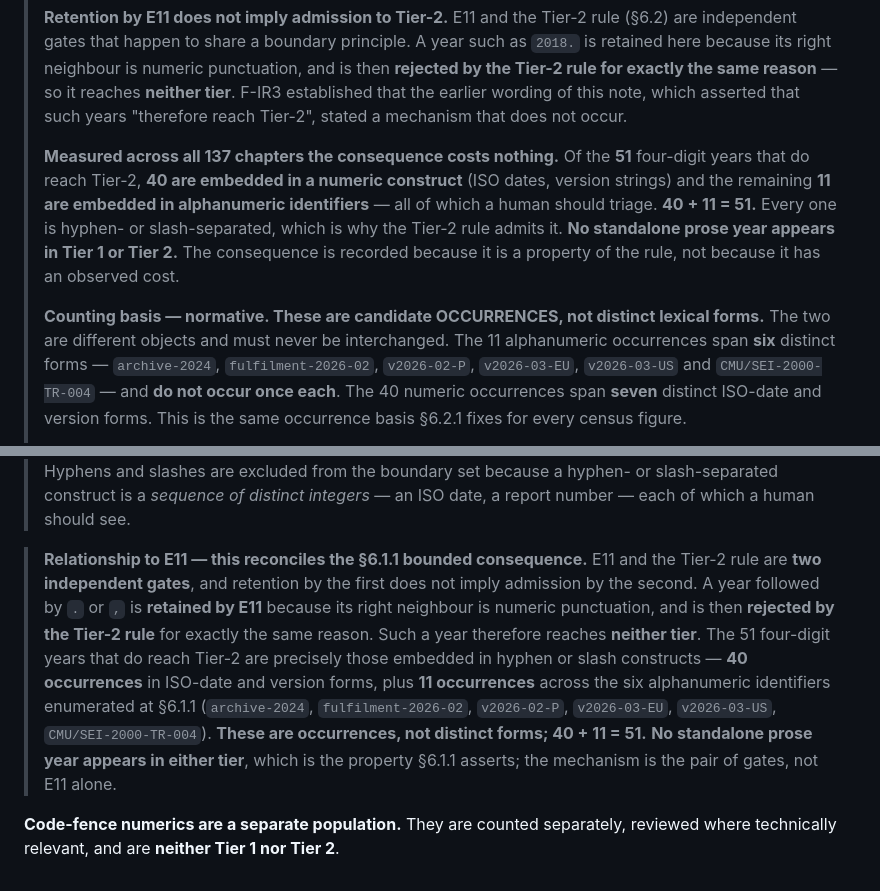
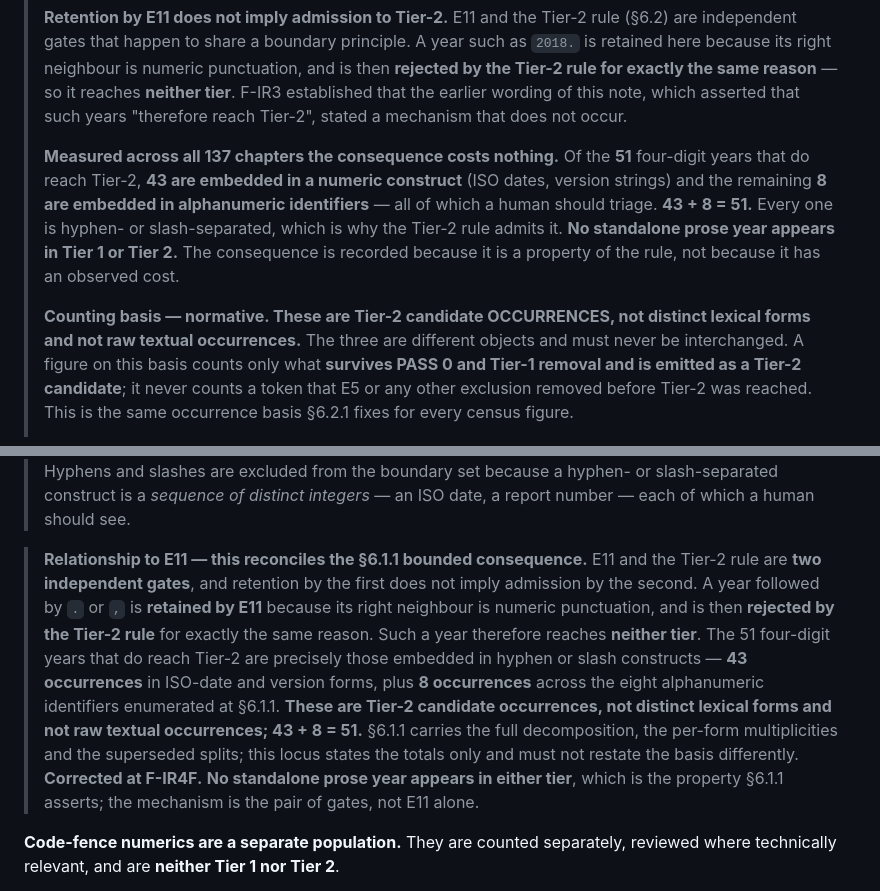
Before and after one commit to Tunde-Babs/Modern-Software-Quality-Engineering, a Markdown page: docs/02-first-edition-review/FIRST_EDITION_REVIEW_PLAN.md, 2 parts joined by grey strips. Drawn GitHub-style.

Commit message:
fix(first-edition-review): correct final E11 occurrence decomposition

```diff
--- a/docs/02-first-edition-review/FIRST_EDITION_REVIEW_PLAN.md
+++ b/docs/02-first-edition-review/FIRST_EDITION_REVIEW_PLAN.md
@@ -514,7 +514,7 @@ Start-of-text and end-of-text satisfy conditions 2 and 3 respectively.
 >
 > **Retention by E11 does not imply admission to Tier-2.** E11 and the Tier-2 rule (§6.2) are independent gates that happen to share a boundary principle. A year such as `2018.` is retained here because its right neighbour is numeric punctuation, and is then **rejected by the Tier-2 rule for exactly the same reason** — so it reaches **neither tier**. F-IR3 established that the earlier wording of this note, which asserted that such years "therefore reach Tier-2", stated a mechanism that does not occur.
 >
-> **Measured across all 137 chapters the consequence costs nothing.** Of the **51** four-digit years that do reach Tier-2, **40 are embedded in a numeric construct** (ISO dates, version strings) and the remaining **11 are embedded in alphanumeric identifiers** — all of which a human should triage. **40 + 11 = 51.** Every one is hyphen- or slash-separated, which is why the Tier-2 rule admits it. **No standalone prose year appears in Tier 1 or Tier 2.** The consequence is recorded because it is a property of the rule, not because it has an observed cost.
+> **Measured across all 137 chapters the consequence costs nothing.** Of the **51** four-digit years that do reach Tier-2, **43 are embedded in a numeric construct** (ISO dates, version strings) and the remaining **8 are embedded in alphanumeric identifiers** — all of which a human should triage. **43 + 8 = 51.** Every one is hyphen- or slash-separated, which is why the Tier-2 rule admits it. **No standalone prose year appears in Tier 1 or Tier 2.** The consequence is recorded because it is a property of the rule, not because it has an observed cost.
 >
-> **Counting basis — normative. These are candidate OCCURRENCES, not distinct lexical forms.** The two are different objects and must never be interchanged. The 11 alphanumeric occurrences span **six** distinct forms — `archive-2024`, `fulfilment-2026-02`, `v2026-02-P`, `v2026-03-EU`, `v2026-03-US` and `CMU/SEI-2000-TR-004` — and **do not occur once each**. The 40 numeric occurrences span **seven** distinct ISO-date and version forms. This is the same occurrence basis §6.2.1 fixes for every census figure.
+> **Counting basis — normative. These are Tier-2 candidate OCCURRENCES, not distinct lexical forms and not raw textual occurrences.** The three are different objects and must never be interchanged. A figure on this basis counts only what **survives PASS 0 and Tier-1 removal and is emitted as a Tier-2 candidate**; it never counts a token that E5 or any other exclusion removed before Tier-2 was reached. This is the same occurrence basis §6.2.1 fixes for every census figure.
 >
@@ -679,7 +723,7 @@ Start-of-text and end-of-text satisfy conditions 2 and 3 respectively. **The bou
 
 > **Why numeric punctuation bounds a Tier-2 candidate.** A digit run touching a `.` or a `,` is a **fragment of a larger numeric construct**, not a bare integer. Admitting the fragment would put a number into the review population that appears in no source sentence — the same failure class §6.1.1 rejects for E11. Hyphens and slashes are excluded from the boundary set because a hyphen- or slash-separated construct is a *sequence of distinct integers* — an ISO date, a report number — each of which a human should see.
 
-> **Relationship to E11 — this reconciles the §6.1.1 bounded consequence.** E11 and the Tier-2 rule are **two independent gates**, and retention by the first does not imply admission by the second. A year followed by `.` or `,` is **retained by E11** because its right neighbour is numeric punctuation, and is then **rejected by the Tier-2 rule** for exactly the same reason. Such a year therefore reaches **neither tier**. The 51 four-digit years that do reach Tier-2 are precisely those embedded in hyphen or slash constructs — **40 occurrences** in ISO-date and version forms, plus **11 occurrences** across the six alphanumeric identifiers enumerated at §6.1.1 (`archive-2024`, `fulfilment-2026-02`, `v2026-02-P`, `v2026-03-EU`, `v2026-03-US`, `CMU/SEI-2000-TR-004`). **These are occurrences, not distinct forms; 40 + 11 = 51.** **No standalone prose year appears in either tier**, which is the property §6.1.1 asserts; the mechanism is the pair of gates, not E11 alone.
+> **Relationship to E11 — this reconciles the §6.1.1 bounded consequence.** E11 and the Tier-2 rule are **two independent gates**, and retention by the first does not imply admission by the second. A year followed by `.` or `,` is **retained by E11** because its right neighbour is numeric punctuation, and is then **rejected by the Tier-2 rule** for exactly the same reason. Such a year therefore reaches **neither tier**. The 51 four-digit years that do reach Tier-2 are precisely those embedded in hyphen or slash constructs — **43 occurrences** in ISO-date and version forms, plus **8 occurrences** across the eight alphanumeric identifiers enumerated at §6.1.1. **These are Tier-2 candidate occurrences, not distinct lexical forms and not raw textual occurrences; 43 + 8 = 51.** §6.1.1 carries the full decomposition, the per-form multiplicities and the superseded splits; this locus states the totals only and must not restate the basis differently. **Corrected at F-IR4F.** **No standalone prose year appears in either tier**, which is the property §6.1.1 asserts; the mechanism is the pair of gates, not E11 alone.
 
 **Code-fence numerics are a separate population.** They are counted separately, reviewed where technically relevant, and are **neither Tier 1 nor Tier 2**.
 
```
Also changed, not shown: other parts of docs/02-first-edition-review/FIRST_EDITION_REVIEW_PLAN.md (+45 -1 lines), docs/02-first-edition-review/FIRST_EDITION_VERIFICATION_LEDGERS.md (+1 -1 lines).
